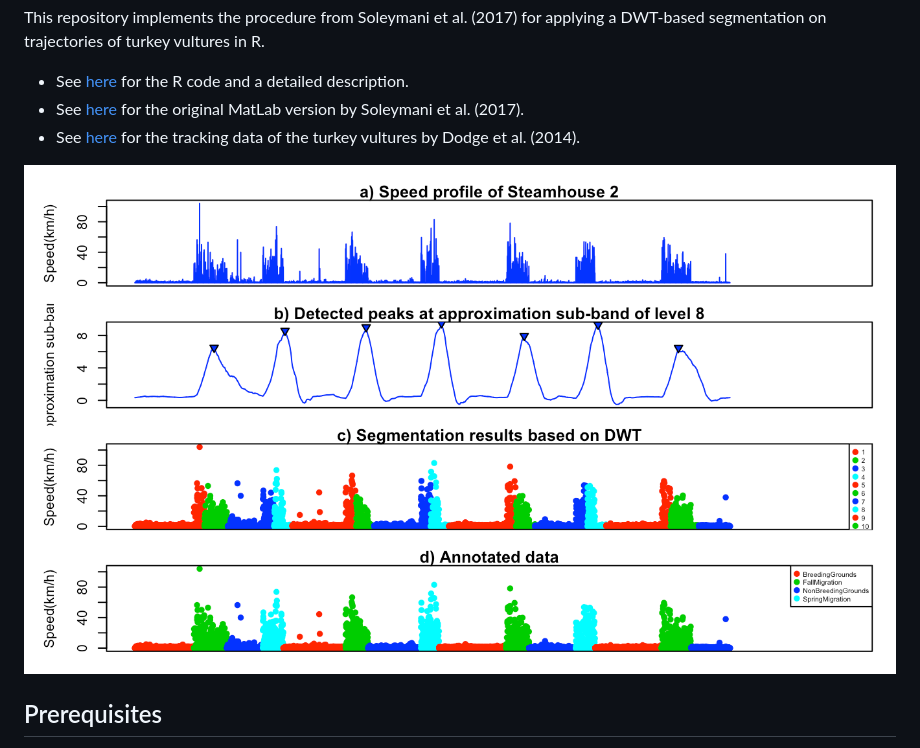
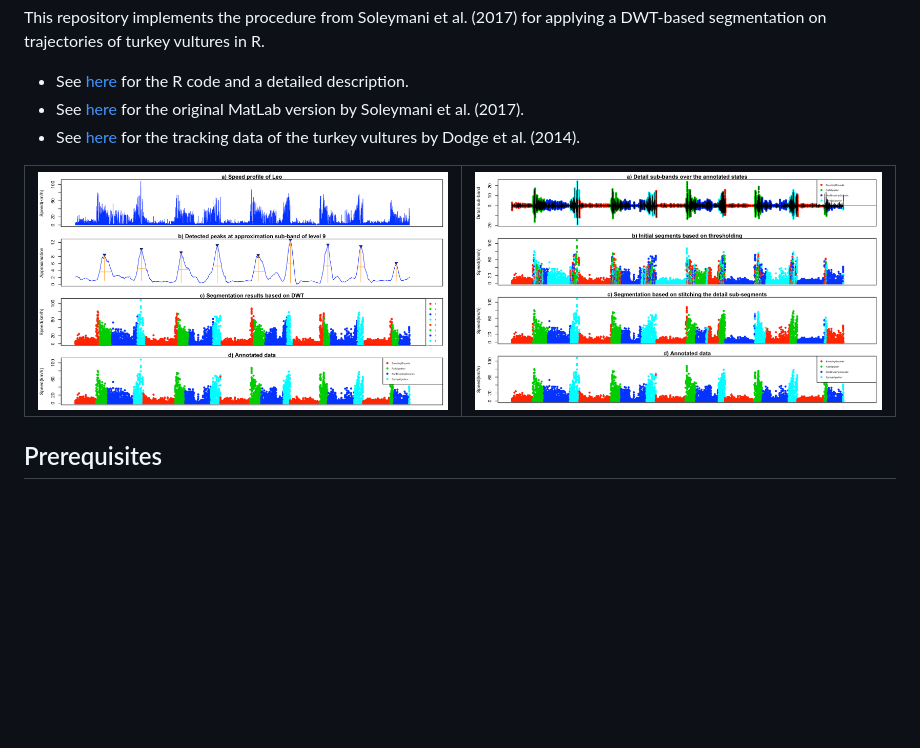
Before and after one commit to munterfi/dwt-based-segmentation, a Markdown page: README.md, the part around the change. Rendered like a GitHub page; pictures changed too: figs/a8_result.png (deleted), figs/a9_result.png (added), figs/d5_result.png (added); blank space fills up the shorter version.

Commit message:
README update, renaming files, new screens

```diff
--- a/README.md
+++ b/README.md
@@ -5,7 +5,8 @@ This repository implements the procedure from Soleymani et al. (2017) for applyi
 * See [here](http://onlinelibrary.wiley.com/doi/10.1111/2041-210X.12755/abstract) for the original MatLab version by Soleymani et al. (2017).
 * See [here](http://dx.doi.org/10.5441/001/1.46ft1k05) for the tracking data of the turkey vultures by Dodge et al. (2014).
 
-![](figs/a8_result.png)
+|![](figs/a9_result.png)|![](figs/d5_result.png)|
+|---|---|
 
 ## Prerequisites
 
```
Also changed, not shown: 2 other files.
